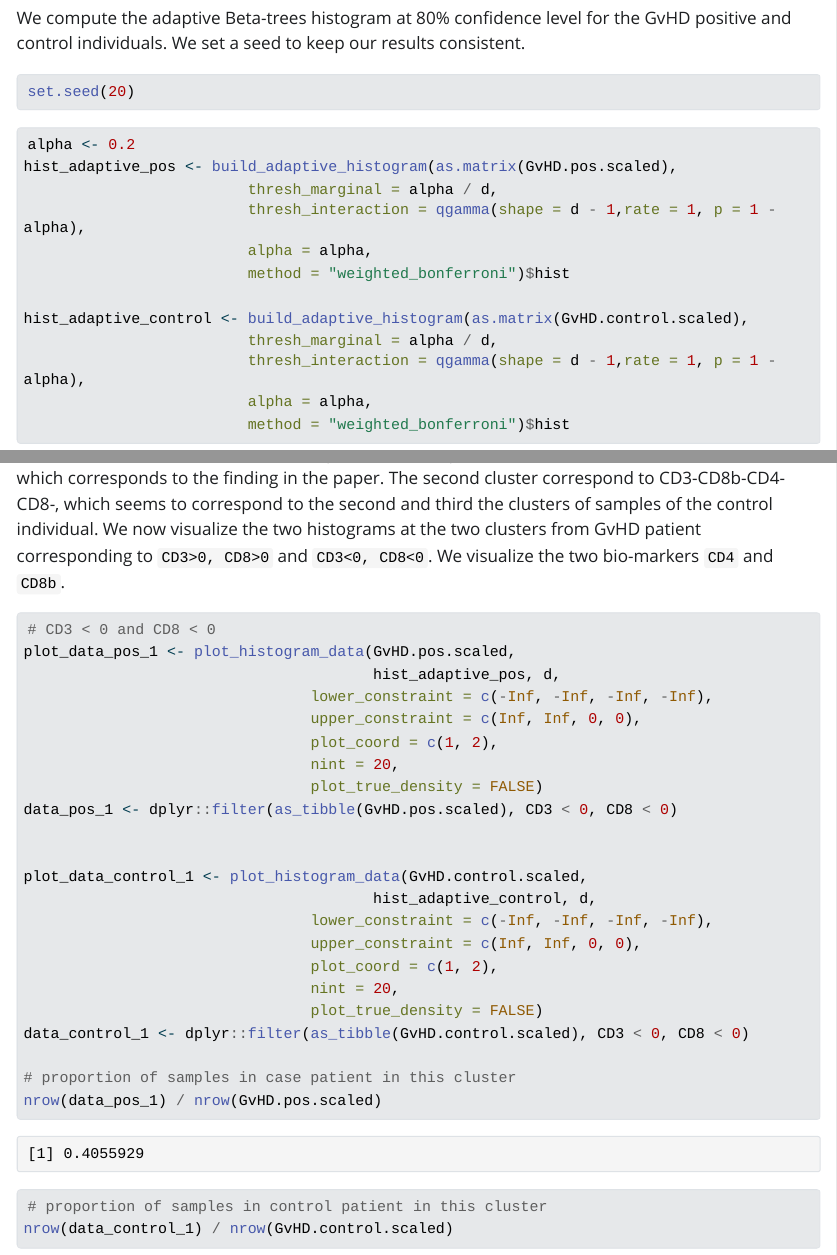
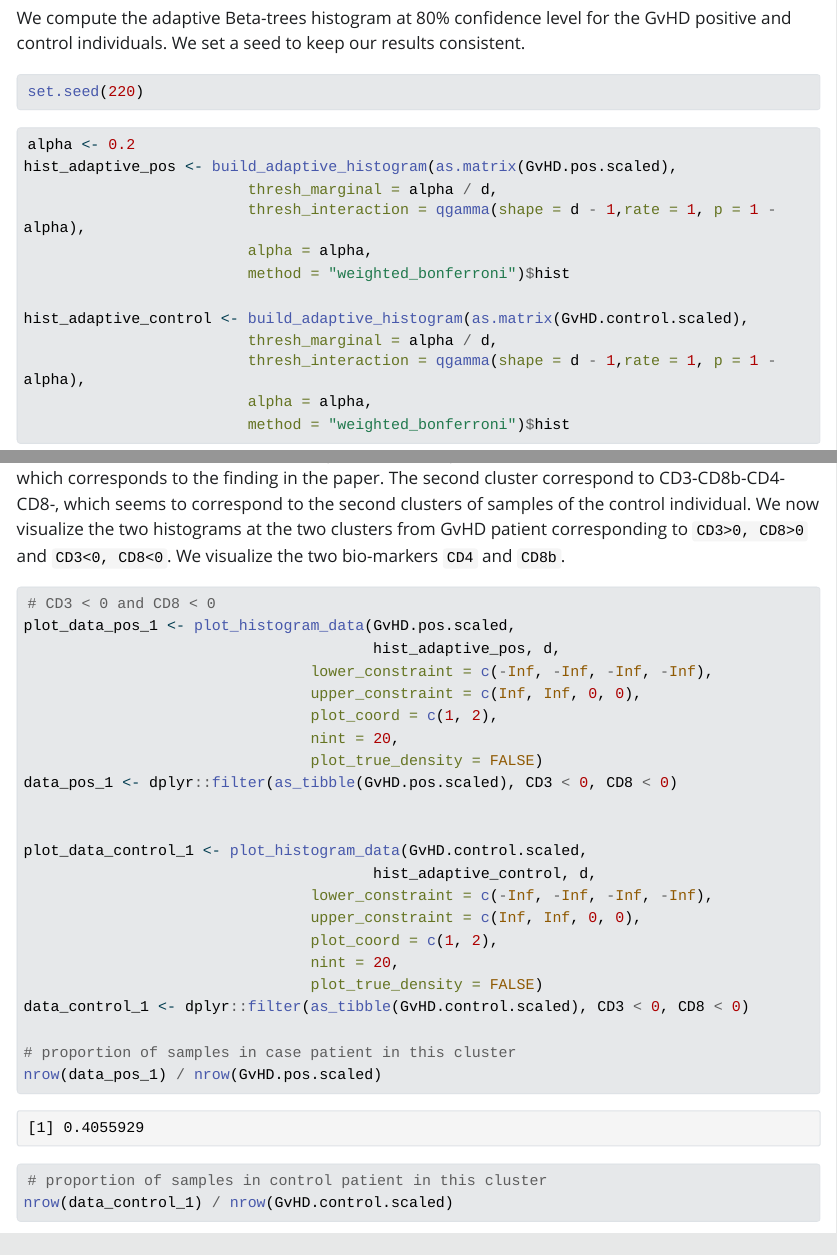
Before and after one commit to zq00/BetaTreesPaper, a Quarto document (GvHD.qmd): the page in a window 1100 px wide, from 740 px down, and a second part further down, joined at a grey line. The pictures show the output file GvHD.html that the author committed with the source, opened offline; Quarto's library style sheets are replaced by a plain one without menus; long lines of code are wrapped.

Commit message:
knit gvhd file

````diff
--- a/GvHD.qmd
+++ b/GvHD.qmd
@@ -46,7 +46,7 @@ d <- ncol(GvHD.pos.scaled)
 We compute the adaptive Beta-trees histogram at 80% confidence level for the GvHD positive and control individuals. We set a seed to keep our results consistent.
 
 ```{r set_seed}
-set.seed(20)
+set.seed(220)
 ```
 
 ```{r adaptive_hist}
@@ -89,7 +89,7 @@ cat("Control upper:\n")
 print(control_upper)
 ```
 
-We identified two modes from the sample from GvHD positive individual, one at CD3+CD8b+CD4+, which corresponds to the finding in the paper. The second cluster correspond to CD3-CD8b-CD4-CD8-, which seems to correspond to the second and third the clusters of samples of the control individual. We now visualize the two histograms at the two clusters from GvHD patient corresponding to `CD3>0, CD8>0` and `CD3<0, CD8<0`. We visualize the two bio-markers `CD4` and `CD8b`.
+We identified two modes from the sample from GvHD positive individual, one at CD3+CD8b+CD4+, which corresponds to the finding in the paper. The second cluster correspond to CD3-CD8b-CD4-CD8-, which seems to correspond to the second clusters of samples of the control individual. We now visualize the two histograms at the two clusters from GvHD patient corresponding to `CD3>0, CD8>0` and `CD3<0, CD8<0`. We visualize the two bio-markers `CD4` and `CD8b`.
 
 ```{r plot_data_1}
 # CD3 < 0 and CD8 < 0
````
Also changed, not shown: GvHD.html, GvHD_files/figure-html/plot-1.png, GvHD_files/figure-html/plot-2.png, GvHD_files/figure-html/plot-3.png, GvHD_files/figure-html/plot-4.png.
